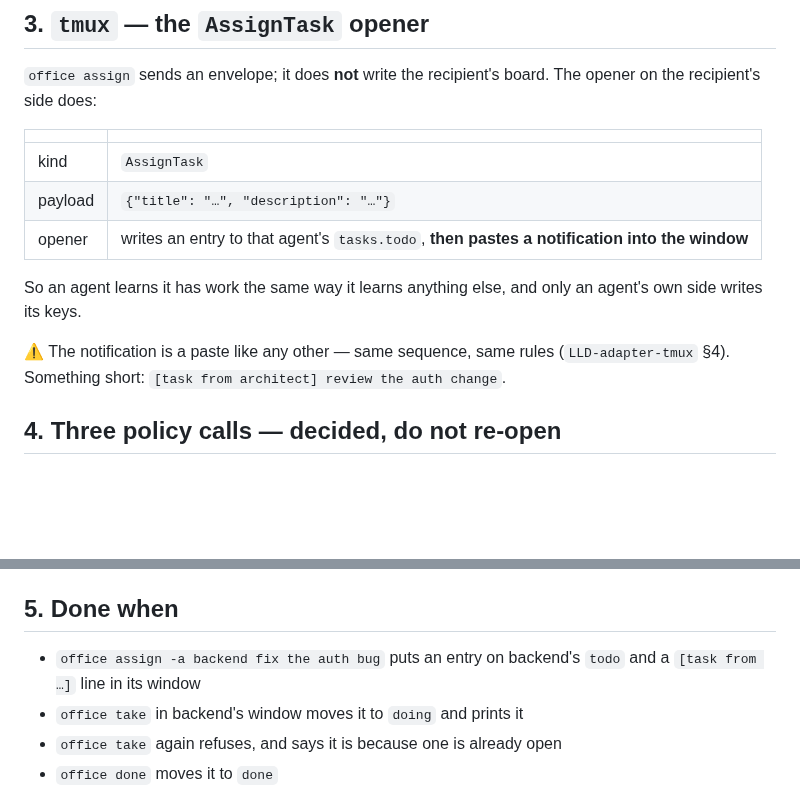
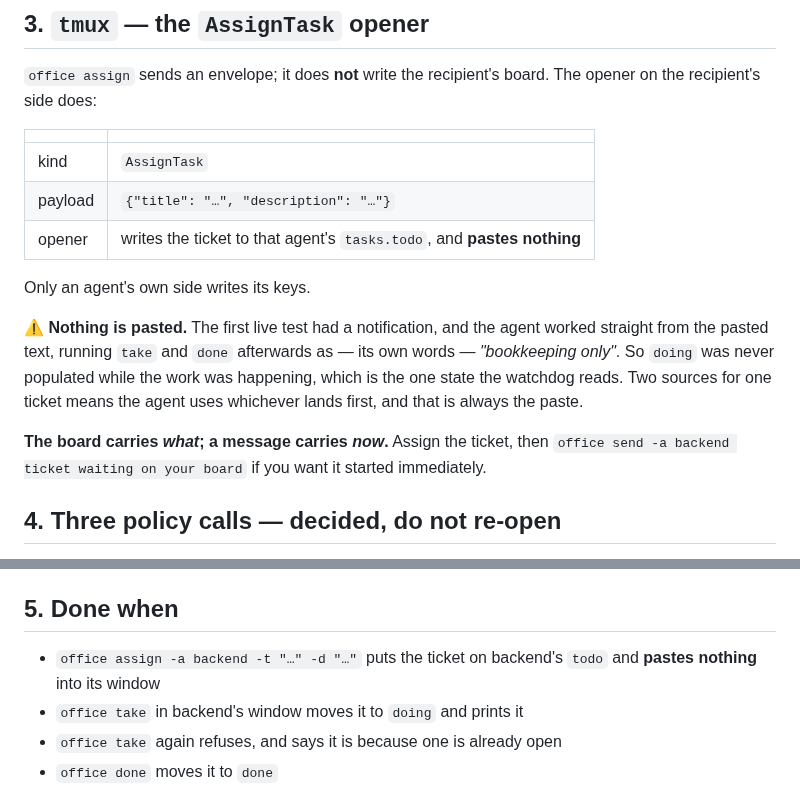
Before and after one commit to h-network/h-flock, a Markdown page: docs/BUILD-10-boards.md, 2 parts joined by grey strips. Rendered like a GitHub page; blank space fills up the shorter version.

Commit message:
docs: build 10 still described the paste that was removed

```diff
--- a/docs/BUILD-10-boards.md
+++ b/docs/BUILD-10-boards.md
@@ -59,14 +59,20 @@ The opener on the recipient's side does:
 |---|---|
 | kind | `AssignTask` |
 | payload | `{"title": "…", "description": "…"}` |
-| opener | writes an entry to that agent's `tasks.todo`, **then pastes a notification into the window** |
+| opener | writes the ticket to that agent's `tasks.todo`, and **pastes nothing** |
 
-So an agent learns it has work the same way it learns anything else, and only an
-agent's own side writes its keys.
+Only an agent's own side writes its keys.
 
-⚠ The notification is a paste like any other — same sequence, same rules
-(`LLD-adapter-tmux` §4). Something short: `[task from architect] review the auth
-change`.
+⚠ **Nothing is pasted.** The first live test had a notification, and the agent
+worked straight from the pasted text, running `take` and `done` afterwards as —
+its own words — *"bookkeeping only"*. So `doing` was never populated while the
+work was happening, which is the one state the watchdog reads. Two sources for
+one ticket means the agent uses whichever lands first, and that is always the
+paste.
+
+**The board carries *what*; a message carries *now*.** Assign the ticket, then
+`office send -a backend ticket waiting on your board` if you want it started
+immediately.
 
 ## 4. Three policy calls — decided, do not re-open
 
@@ -85,8 +91,8 @@ theatre.
 
 ## 5. Done when
 
-- `office assign -a backend fix the auth bug` puts an entry on backend's `todo`
-  and a `[task from …]` line in its window
+- `office assign -a backend -t "…" -d "…"` puts the ticket on backend's `todo`
+  and **pastes nothing** into its window
 - `office take` in backend's window moves it to `doing` and prints it
 - `office take` again refuses, and says it is because one is already open
 - `office done` moves it to `done`
```
